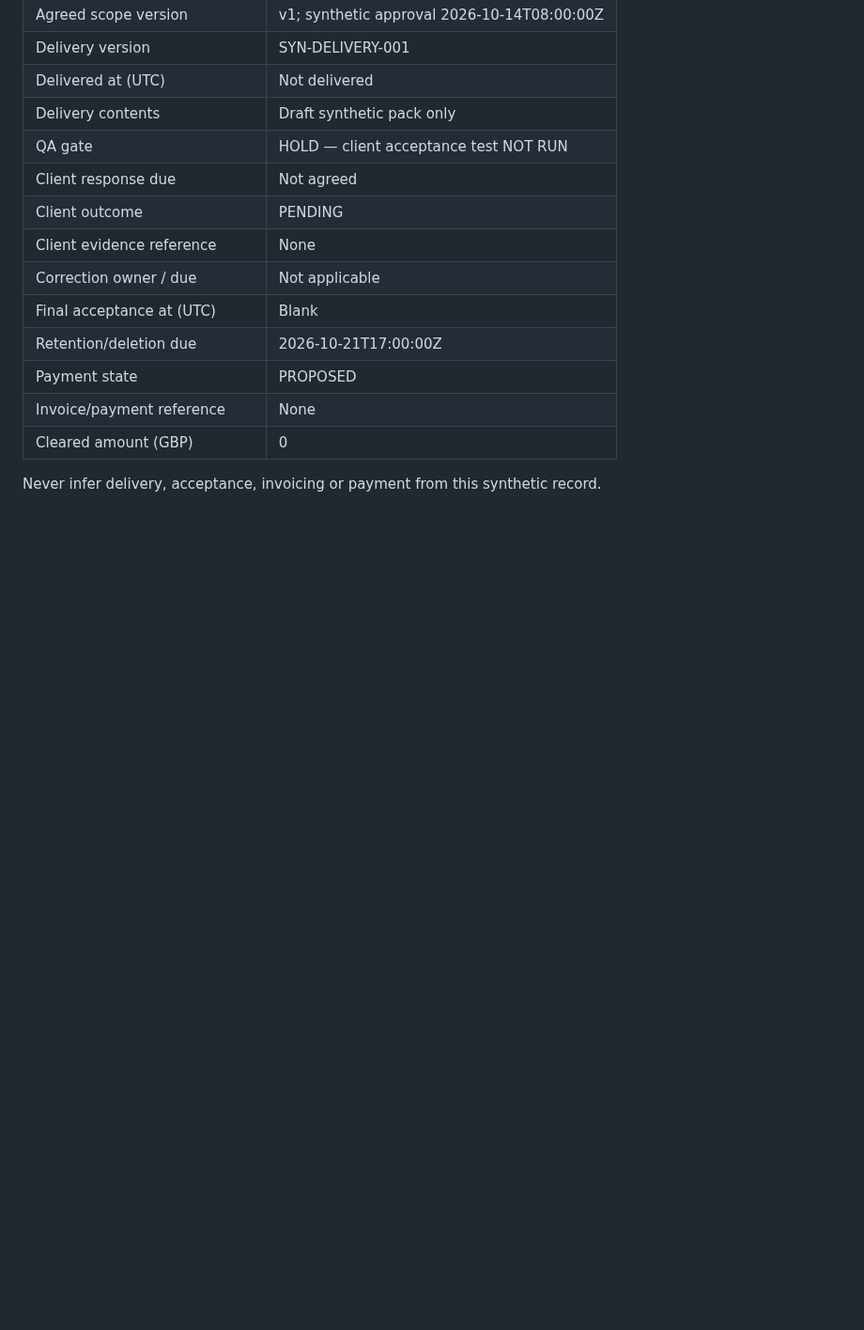
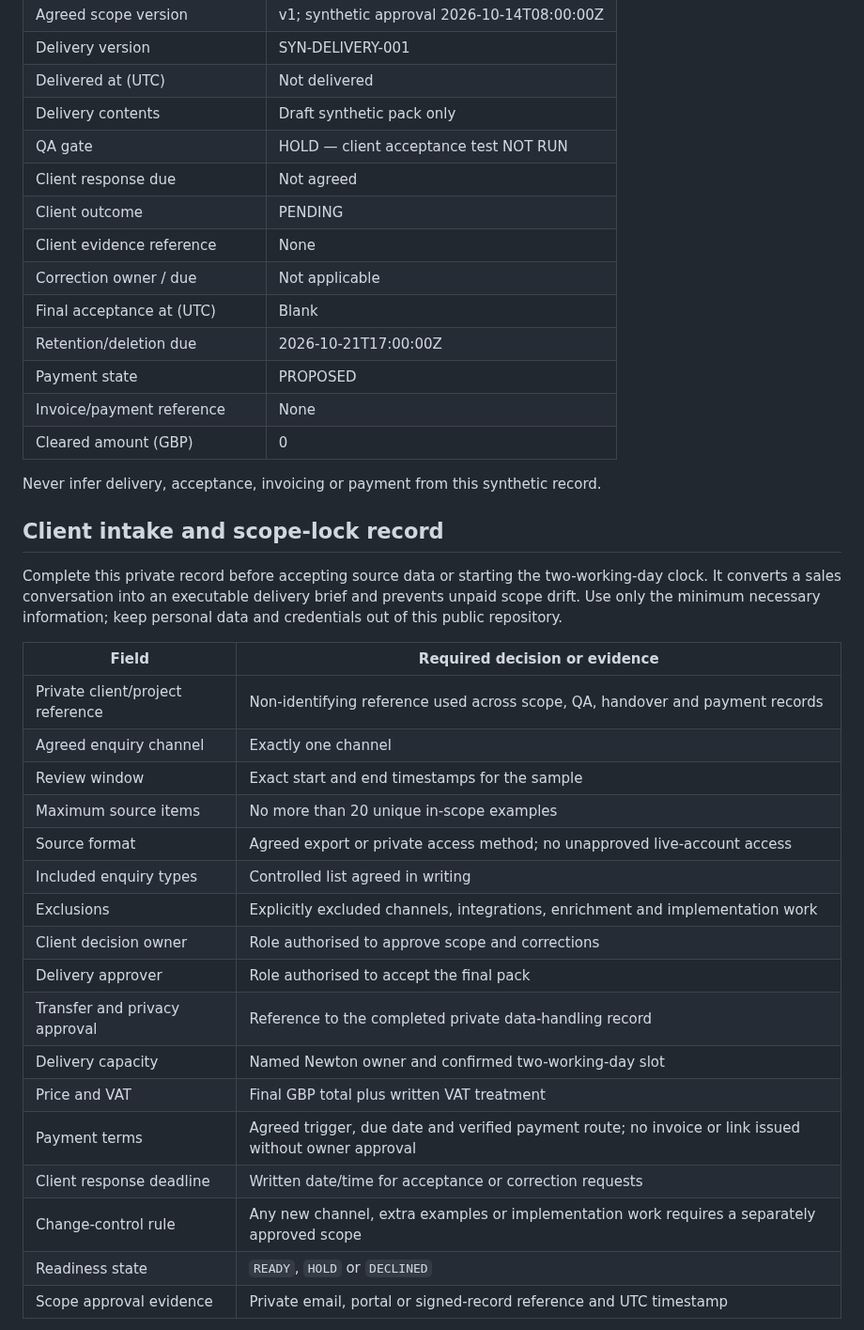
Before and after one commit to mikeyrnewton-pixel/newton-revenue-site, a Markdown page: ENQUIRY_DIAGNOSTIC_DELIVERY_QA.md, the part around one of its changes. Shown at 94% size. GitHub-like rendering; blank space fills up the shorter version.

Commit message:
Add fail-closed client intake and scope lock

```diff
--- a/ENQUIRY_DIAGNOSTIC_DELIVERY_QA.md
+++ b/ENQUIRY_DIAGNOSTIC_DELIVERY_QA.md
@@ -304,3 +304,28 @@ This example is fictional and excluded from all buyer, delivery and revenue KPIs
 | Cleared amount (GBP) | 0 |
 
 Never infer delivery, acceptance, invoicing or payment from this synthetic record.
+
+## Client intake and scope-lock record
+
+Complete this private record before accepting source data or starting the two-working-day clock. It converts a sales conversation into an executable delivery brief and prevents unpaid scope drift. Use only the minimum necessary information; keep personal data and credentials out of this public repository.
+
+| Field | Required decision or evidence |
+| --- | --- |
+| Private client/project reference | Non-identifying reference used across scope, QA, handover and payment records |
+| Agreed enquiry channel | Exactly one channel |
+| Review window | Exact start and end timestamps for the sample |
+| Maximum source items | No more than 20 unique in-scope examples |
+| Source format | Agreed export or private access method; no unapproved live-account access |
+| Included enquiry types | Controlled list agreed in writing |
+| Exclusions | Explicitly excluded channels, integrations, enrichment and implementation work |
+| Client decision owner | Role authorised to approve scope and corrections |
+| Delivery approver | Role authorised to accept the final pack |
+| Transfer and privacy approval | Reference to the completed private data-handling record |
+| Delivery capacity | Named Newton owner and confirmed two-working-day slot |
+| Price and VAT | Final GBP total plus written VAT treatment |
+| Payment terms | Agreed trigger, due date and verified payment route; no invoice or link issued without owner approval |
+| Client response deadline | Written date/time for acceptance or correction requests |
+| Change-control rule | Any new channel, extra examples or implementation work requires a separately approved scope |
+| Readiness state | `READY`, `HOLD` or `DECLINED` |
+| Scope approval evidence | Private email, portal or signed-record reference and UTC timestamp |
+
```
Also changed, not shown: other parts of ENQUIRY_DIAGNOSTIC_DELIVERY_QA.md (+35 -0 lines).
